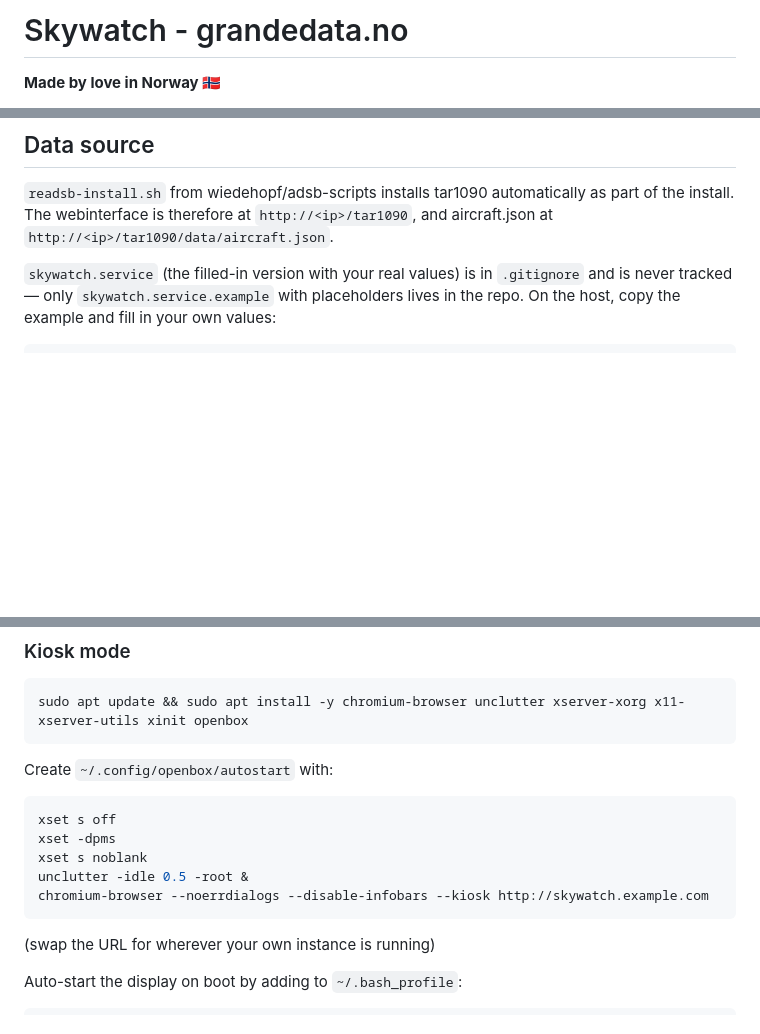
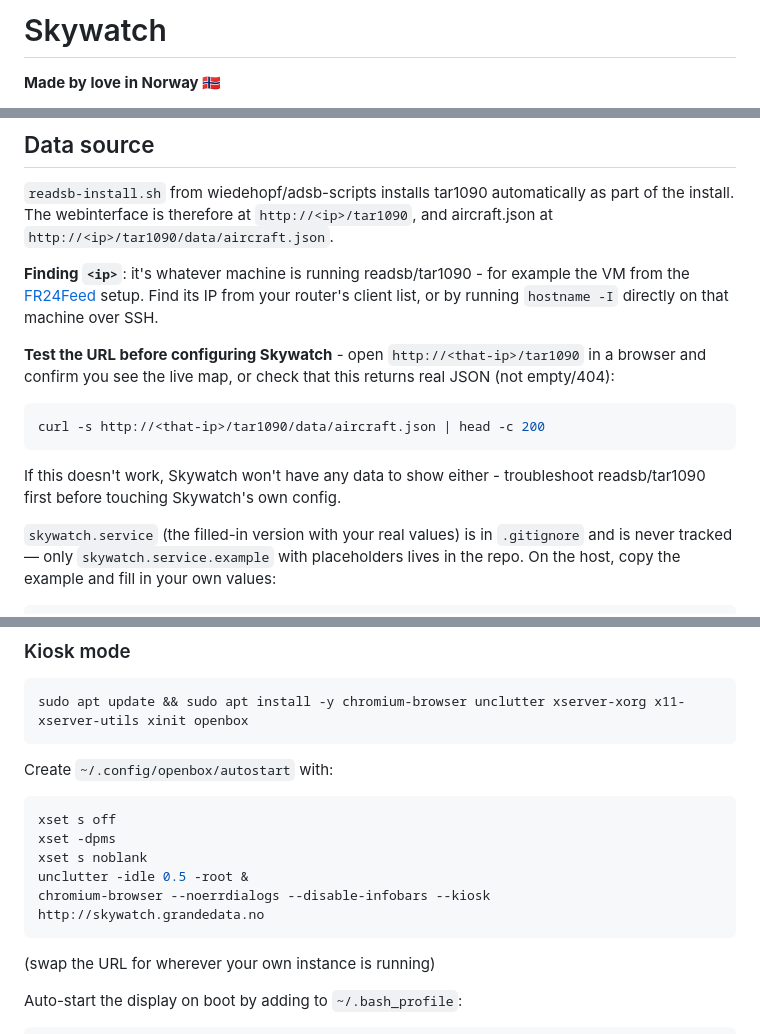
Before and after one commit to Kgrande93/skywatch, a Markdown page: README.md, 3 parts joined by grey strips. Rendered like a GitHub page; blank space fills up the shorter version.

Commit message:
Clarify how to find and test the aircraft.json URL

````diff
--- a/README.md
+++ b/README.md
@@ -1,4 +1,4 @@
-# Skywatch - grandedata.no
+# Skywatch
 
 **Made by love in Norway 🇳🇴**
 
@@ -21,6 +21,22 @@ on a Debian VM).
 automatically as part of the install. The webinterface is therefore at
 `http://<ip>/tar1090`, and aircraft.json at
 `http://<ip>/tar1090/data/aircraft.json`.
+
+**Finding `<ip>`**: it's whatever machine is running readsb/tar1090 - for
+example the VM from the [FR24Feed](https://github.com/Kgrande93/FR24Feed)
+setup. Find its IP from your router's client list, or by running
+`hostname -I` directly on that machine over SSH.
+
+**Test the URL before configuring Skywatch** - open
+`http://<that-ip>/tar1090` in a browser and confirm you see the live map, or
+check that this returns real JSON (not empty/404):
+
+```bash
+curl -s http://<that-ip>/tar1090/data/aircraft.json | head -c 200
+```
+
+If this doesn't work, Skywatch won't have any data to show either -
+troubleshoot readsb/tar1090 first before touching Skywatch's own config.
 
 `skywatch.service` (the filled-in version with your real values) is in
 `.gitignore` and is never tracked — only `skywatch.service.example` with
@@ -166,7 +182,7 @@ xset s off
 xset -dpms
 xset s noblank
 unclutter -idle 0.5 -root &
-chromium-browser --noerrdialogs --disable-infobars --kiosk http://skywatch.example.com
+chromium-browser --noerrdialogs --disable-infobars --kiosk http://skywatch.grandedata.no
 ```
 
 (swap the URL for wherever your own instance is running)
````
